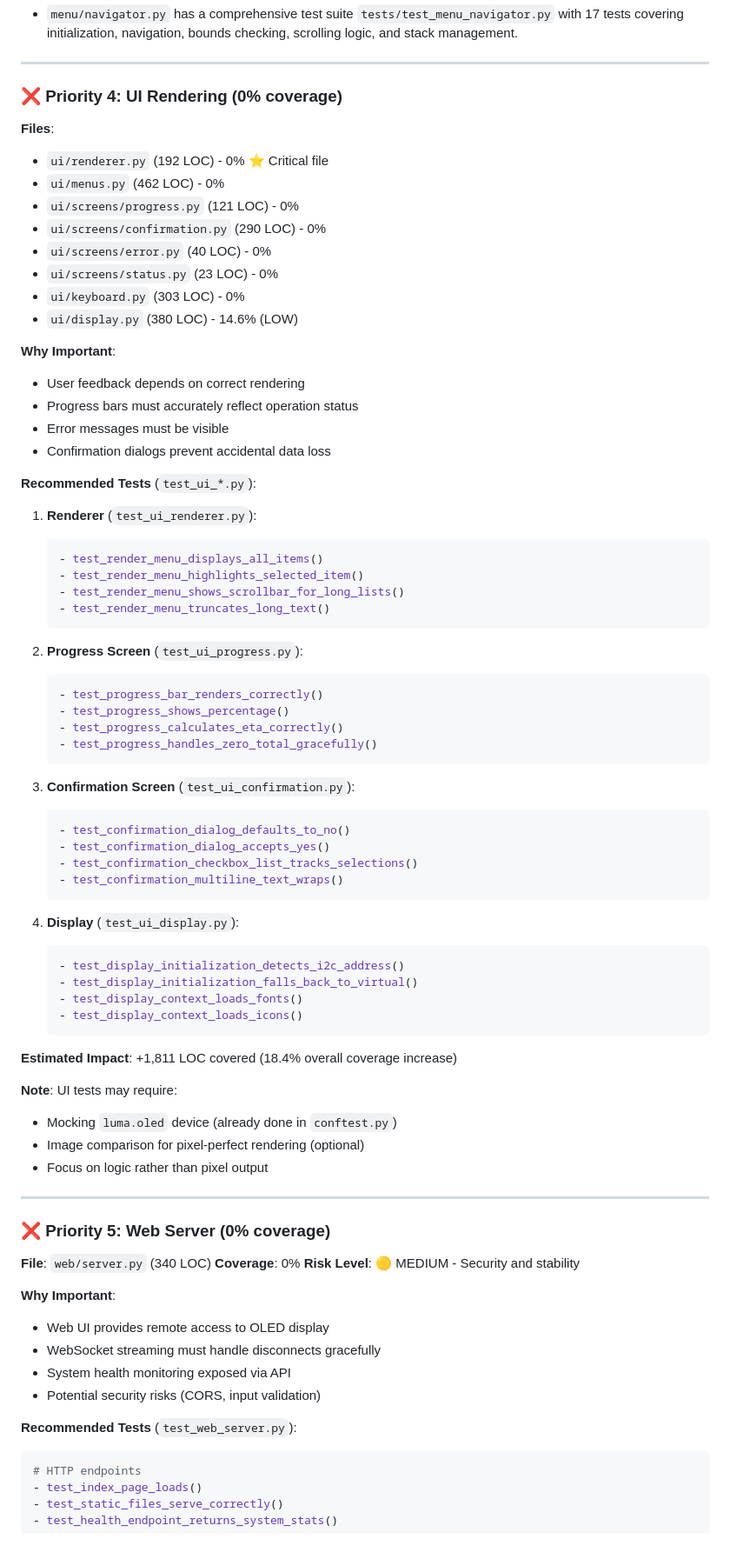
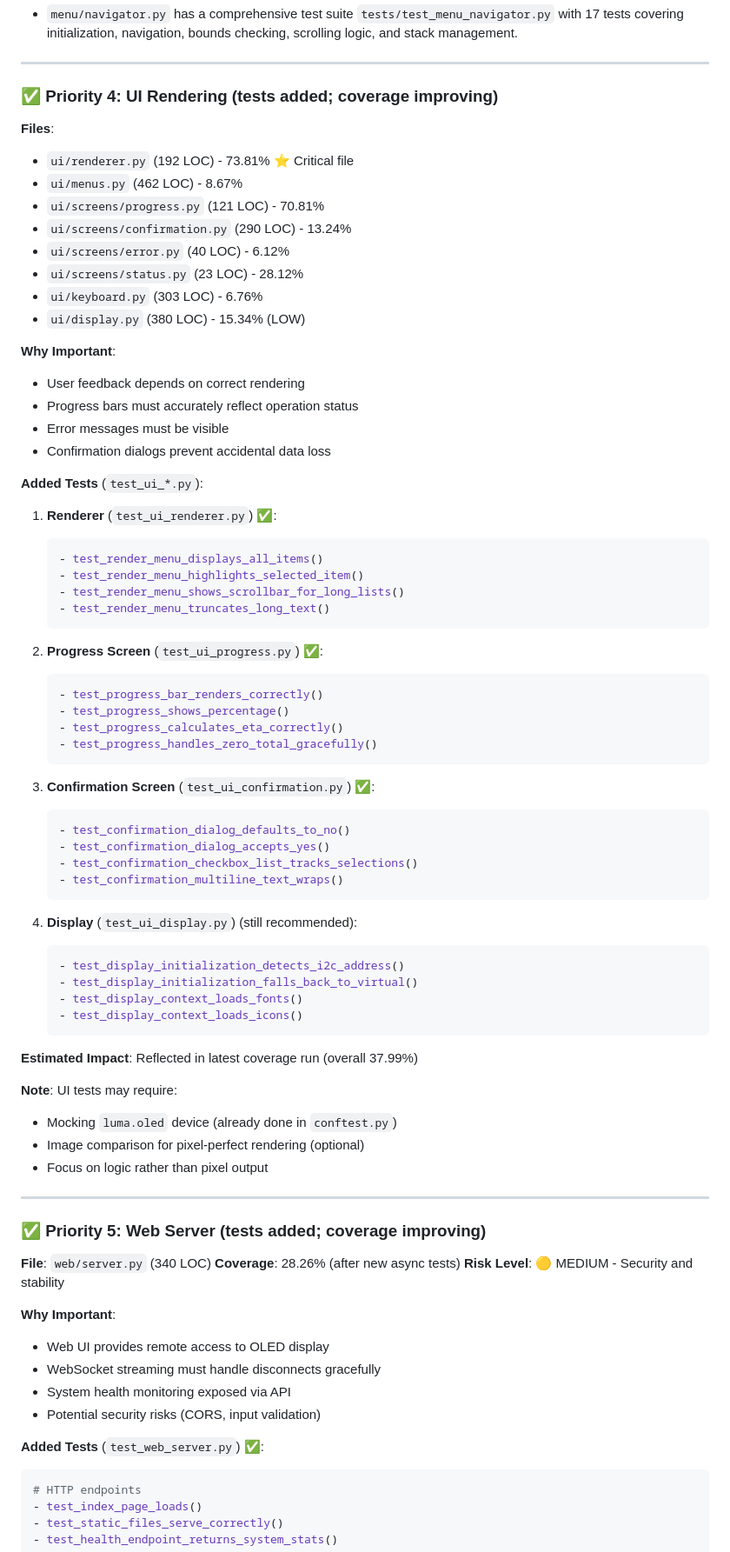
Before and after one commit to 2wenty2wo/Rpi-USB-Cloner, a Markdown page: TEST_COVERAGE_ANALYSIS.md, the part around one of its changes. Shown at 87% size. Drawn GitHub-style.

````diff
--- a/TEST_COVERAGE_ANALYSIS.md
+++ b/TEST_COVERAGE_ANALYSIS.md
@@ -183,17 +195,17 @@ These areas have excellent test coverage and should serve as models:
 
 ---
 
-### ❌ Priority 4: UI Rendering (0% coverage)
+### ✅ Priority 4: UI Rendering (tests added; coverage improving)
 
 **Files**:
-- `ui/renderer.py` (192 LOC) - 0% ⭐ Critical file
-- `ui/menus.py` (462 LOC) - 0%
-- `ui/screens/progress.py` (121 LOC) - 0%
-- `ui/screens/confirmation.py` (290 LOC) - 0%
-- `ui/screens/error.py` (40 LOC) - 0%
-- `ui/screens/status.py` (23 LOC) - 0%
-- `ui/keyboard.py` (303 LOC) - 0%
-- `ui/display.py` (380 LOC) - 14.6% (LOW)
+- `ui/renderer.py` (192 LOC) - 73.81% ⭐ Critical file
+- `ui/menus.py` (462 LOC) - 8.67%
+- `ui/screens/progress.py` (121 LOC) - 70.81%
+- `ui/screens/confirmation.py` (290 LOC) - 13.24%
+- `ui/screens/error.py` (40 LOC) - 6.12%
+- `ui/screens/status.py` (23 LOC) - 28.12%
+- `ui/keyboard.py` (303 LOC) - 6.76%
+- `ui/display.py` (380 LOC) - 15.34% (LOW)
 
 **Why Important**:
 - User feedback depends on correct rendering
@@ -201,9 +213,9 @@ These areas have excellent test coverage and should serve as models:
 - Error messages must be visible
 - Confirmation dialogs prevent accidental data loss
 
-**Recommended Tests** (`test_ui_*.py`):
+**Added Tests** (`test_ui_*.py`):
 
-1. **Renderer** (`test_ui_renderer.py`):
+1. **Renderer** (`test_ui_renderer.py`) ✅:
    ```python
    - test_render_menu_displays_all_items()
    - test_render_menu_highlights_selected_item()
@@ -211,7 +223,7 @@ These areas have excellent test coverage and should serve as models:
    - test_render_menu_truncates_long_text()
    ```
 
-2. **Progress Screen** (`test_ui_progress.py`):
+2. **Progress Screen** (`test_ui_progress.py`) ✅:
    ```python
    - test_progress_bar_renders_correctly()
    - test_progress_shows_percentage()
@@ -219,7 +231,7 @@ These areas have excellent test coverage and should serve as models:
    - test_progress_handles_zero_total_gracefully()
    ```
 
-3. **Confirmation Screen** (`test_ui_confirmation.py`):
+3. **Confirmation Screen** (`test_ui_confirmation.py`) ✅:
    ```python
    - test_confirmation_dialog_defaults_to_no()
    - test_confirmation_dialog_accepts_yes()
@@ -227,7 +239,7 @@ These areas have excellent test coverage and should serve as models:
    - test_confirmation_multiline_text_wraps()
    ```
 
-4. **Display** (`test_ui_display.py`):
+4. **Display** (`test_ui_display.py`) (still recommended):
    ```python
    - test_display_initialization_detects_i2c_address()
    - test_display_initialization_falls_back_to_virtual()
@@ -235,7 +247,7 @@ These areas have excellent test coverage and should serve as models:
    - test_display_context_loads_icons()
    ```
 
-**Estimated Impact**: +1,811 LOC covered (18.4% overall coverage increase)
+**Estimated Impact**: Reflected in latest coverage run (overall 37.99%)
 
 **Note**: UI tests may require:
 - Mocking `luma.oled` device (already done in `conftest.py`)
@@ -244,10 +256,10 @@ These areas have excellent test coverage and should serve as models:
 
 ---
 
-### ❌ Priority 5: Web Server (0% coverage)
+### ✅ Priority 5: Web Server (tests added; coverage improving)
 
 **File**: `web/server.py` (340 LOC)
-**Coverage**: 0%
+**Coverage**: 28.26% (after new async tests)
 **Risk Level**: 🟡 MEDIUM - Security and stability
 
 **Why Important**:
@@ -256,7 +268,7 @@ These areas have excellent test coverage and should serve as models:
 - System health monitoring exposed via API
 - Potential security risks (CORS, input validation)
 
-**Recommended Tests** (`test_web_server.py`):
+**Added Tests** (`test_web_server.py`) ✅:
 
 ```python
 # HTTP endpoints
````
Also changed, not shown: other parts of TEST_COVERAGE_ANALYSIS.md (+37 -25 lines), TESTING.md (+26 -4 lines).
